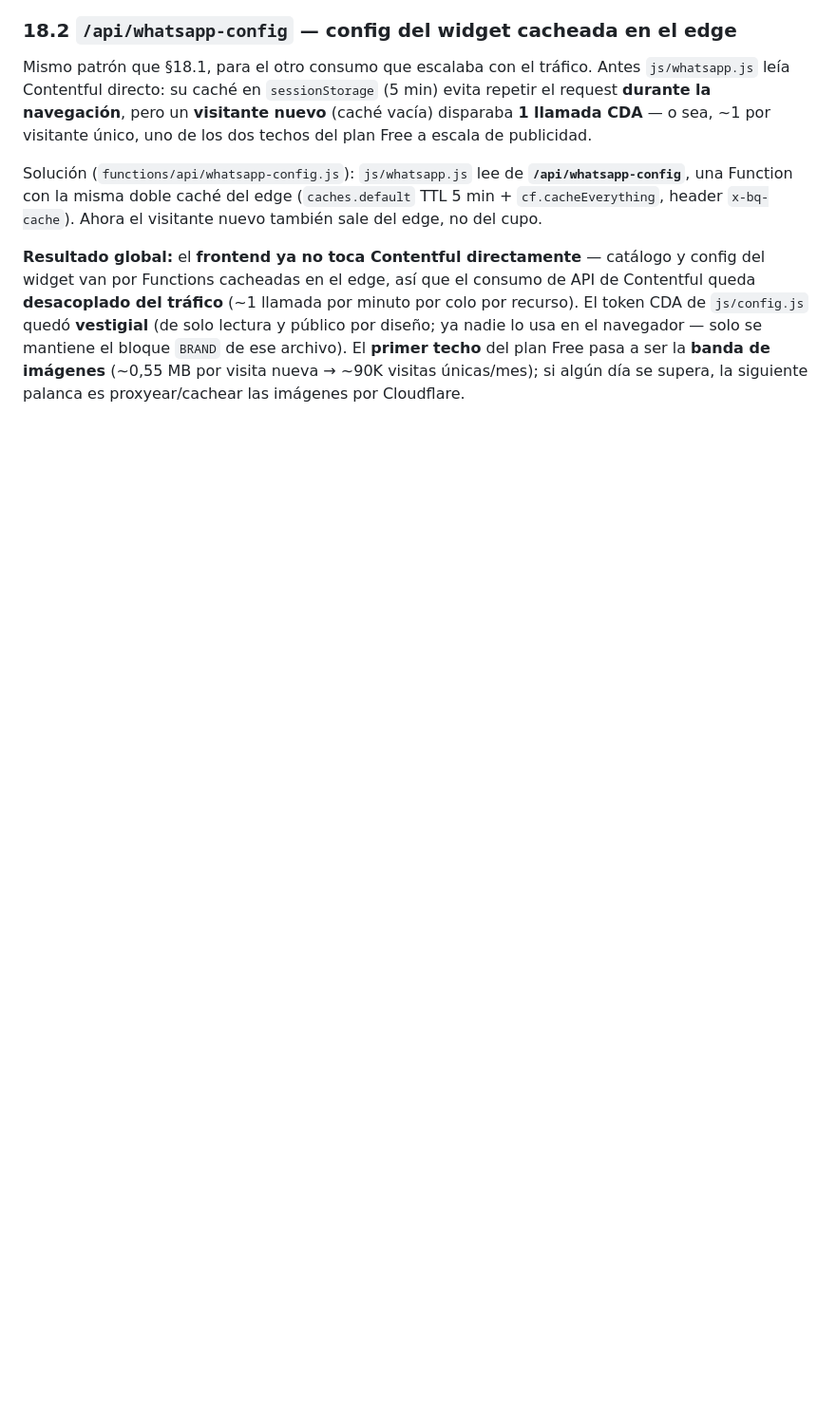
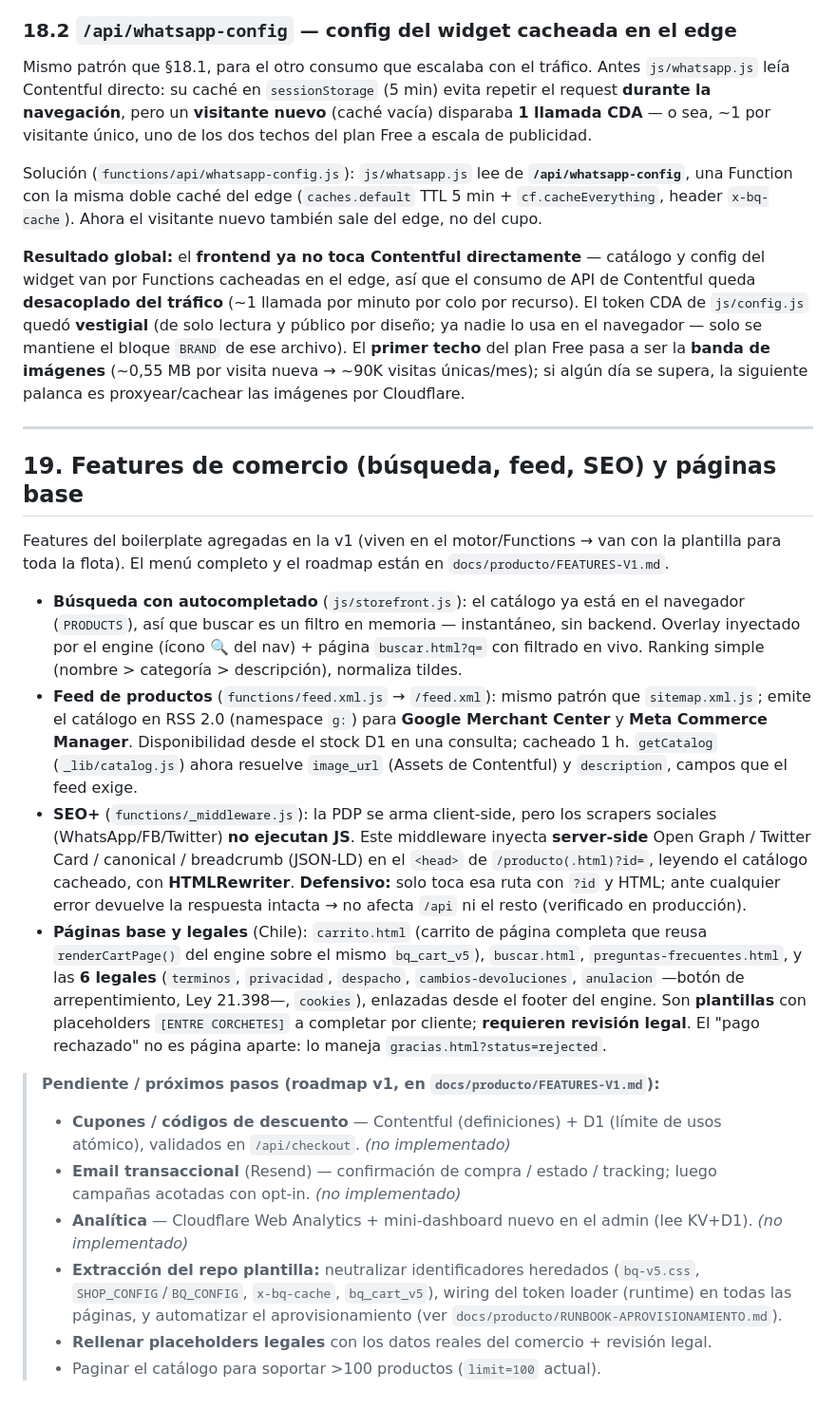
Before and after one commit to pauloski/black-cuack-studio, a Markdown page: ARCHITECTURE.md, the part around one of its changes. Shown at 95% size. Rendered like a GitHub page; blank space fills up the shorter version.

```diff
--- a/ARCHITECTURE.md
+++ b/ARCHITECTURE.md
@@ -931,3 +941,48 @@ público por diseño; ya nadie lo usa en el navegador — solo se mantiene el bl
 `BRAND` de ese archivo). El **primer techo** del plan Free pasa a ser la **banda de
 imágenes** (~0,55 MB por visita nueva → ~90K visitas únicas/mes); si algún día se
 supera, la siguiente palanca es proxyear/cachear las imágenes por Cloudflare.
+
+---
+
+## 19. Features de comercio (búsqueda, feed, SEO) y páginas base
+
+Features del boilerplate agregadas en la v1 (viven en el motor/Functions → van con
+la plantilla para toda la flota). El menú completo y el roadmap están en
+`docs/producto/FEATURES-V1.md`.
+
+- **Búsqueda con autocompletado** (`js/storefront.js`): el catálogo ya está en el
+  navegador (`PRODUCTS`), así que buscar es un filtro en memoria — instantáneo, sin
+  backend. Overlay inyectado por el engine (ícono 🔍 del nav) + página `buscar.html?q=`
+  con filtrado en vivo. Ranking simple (nombre > categoría > descripción), normaliza tildes.
+- **Feed de productos** (`functions/feed.xml.js` → `/feed.xml`): mismo patrón que
+  `sitemap.xml.js`; emite el catálogo en RSS 2.0 (namespace `g:`) para **Google
+  Merchant Center** y **Meta Commerce Manager**. Disponibilidad desde el stock D1 en
+  una consulta; cacheado 1 h. `getCatalog` (`_lib/catalog.js`) ahora resuelve
+  `image_url` (Assets de Contentful) y `description`, campos que el feed exige.
+- **SEO+** (`functions/_middleware.js`): la PDP se arma client-side, pero los
+  scrapers sociales (WhatsApp/FB/Twitter) **no ejecutan JS**. Este middleware inyecta
+  **server-side** Open Graph / Twitter Card / canonical / breadcrumb (JSON-LD) en el
+  `<head>` de `/producto(.html)?id=`, leyendo el catálogo cacheado, con **HTMLRewriter**.
+  **Defensivo:** solo toca esa ruta con `?id` y HTML; ante cualquier error devuelve la
+  respuesta intacta → no afecta `/api` ni el resto (verificado en producción).
+- **Páginas base y legales** (Chile): `carrito.html` (carrito de página completa que
+  reusa `renderCartPage()` del engine sobre el mismo `bq_cart_v5`), `buscar.html`,
+  `preguntas-frecuentes.html`, y las **6 legales** (`terminos`, `privacidad`,
+  `despacho`, `cambios-devoluciones`, `anulacion` —botón de arrepentimiento, Ley
+  21.398—, `cookies`), enlazadas desde el footer del engine. Son **plantillas** con
+  placeholders `[ENTRE CORCHETES]` a completar por cliente; **requieren revisión legal**.
+  El "pago rechazado" no es página aparte: lo maneja `gracias.html?status=rejected`.
+
+> **Pendiente / próximos pasos (roadmap v1, en `docs/producto/FEATURES-V1.md`):**
+> - **Cupones / códigos de descuento** — Contentful (definiciones) + D1 (límite de
+>   usos atómico), validados en `/api/checkout`. *(no implementado)*
+> - **Email transaccional** (Resend) — confirmación de compra / estado / tracking;
+>   luego campañas acotadas con opt-in. *(no implementado)*
+> - **Analítica** — Cloudflare Web Analytics + mini-dashboard nuevo en el admin
+>   (lee KV+D1). *(no implementado)*
+> - **Extracción del repo plantilla:** neutralizar identificadores heredados
+>   (`bq-v5.css`, `SHOP_CONFIG`/`BQ_CONFIG`, `x-bq-cache`, `bq_cart_v5`), wiring del
+>   token loader (runtime) en todas las páginas, y automatizar el aprovisionamiento
+>   (ver `docs/producto/RUNBOOK-APROVISIONAMIENTO.md`).
+> - **Rellenar placeholders legales** con los datos reales del comercio + revisión legal.
+> - Paginar el catálogo para soportar >100 productos (`limit=100` actual).
```
Also changed, not shown: other parts of ARCHITECTURE.md (+11 -1 lines), docs/producto/FEATURES-V1.md (+21 -9 lines).
